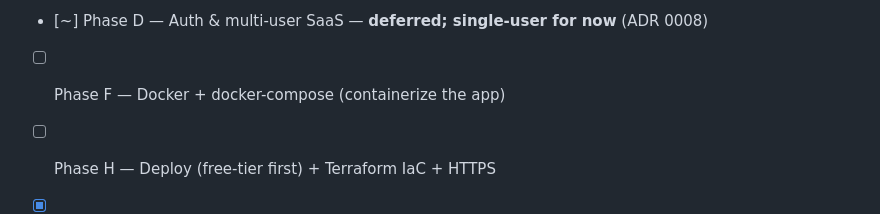
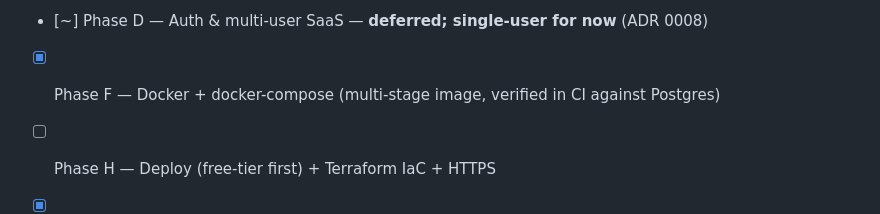
Before and after one commit to Vasanthx7/oli, a Markdown page: README.md, the part around the change. Drawn GitHub-style.

Commit message:
docs: mark Phase F complete (Docker image verified in CI)
The container CI job builds the image and smoke-tests it against Postgres
(migrations + health checks), so the containerization is verified without a
local Docker daemon.

Co-Authored-By: Claude Opus 4.8 (1M context) <noreply@anthropic.com>

```diff
--- a/README.md
+++ b/README.md
@@ -176,7 +176,7 @@ Architecture decisions are recorded in [`docs/adr/`](docs/adr/).
 - [x] Phase B — Agent migrated to LangGraph (StateGraph + ToolNode, streaming via astream_events)
 - [x] Phase C — Async SQLAlchemy + Alembic migrations, Postgres-ready (SQLite dev / Postgres+pgvector prod), docker-compose
 - [~] Phase D — Auth & multi-user SaaS — **deferred; single-user for now** (ADR 0008)
-- [ ] Phase F — Docker + docker-compose (containerize the app)
+- [x] Phase F — Docker + docker-compose (multi-stage image, verified in CI against Postgres)
 - [ ] Phase H — Deploy (free-tier first) + Terraform IaC + HTTPS
 - [x] Phase I — Observability: Prometheus metrics + /metrics, LangSmith tracing, JSON logs, Grafana stack (compose profile)
 - [x] Phase J — Portfolio polish: architecture diagram, runbook, CI badge, docs
```
